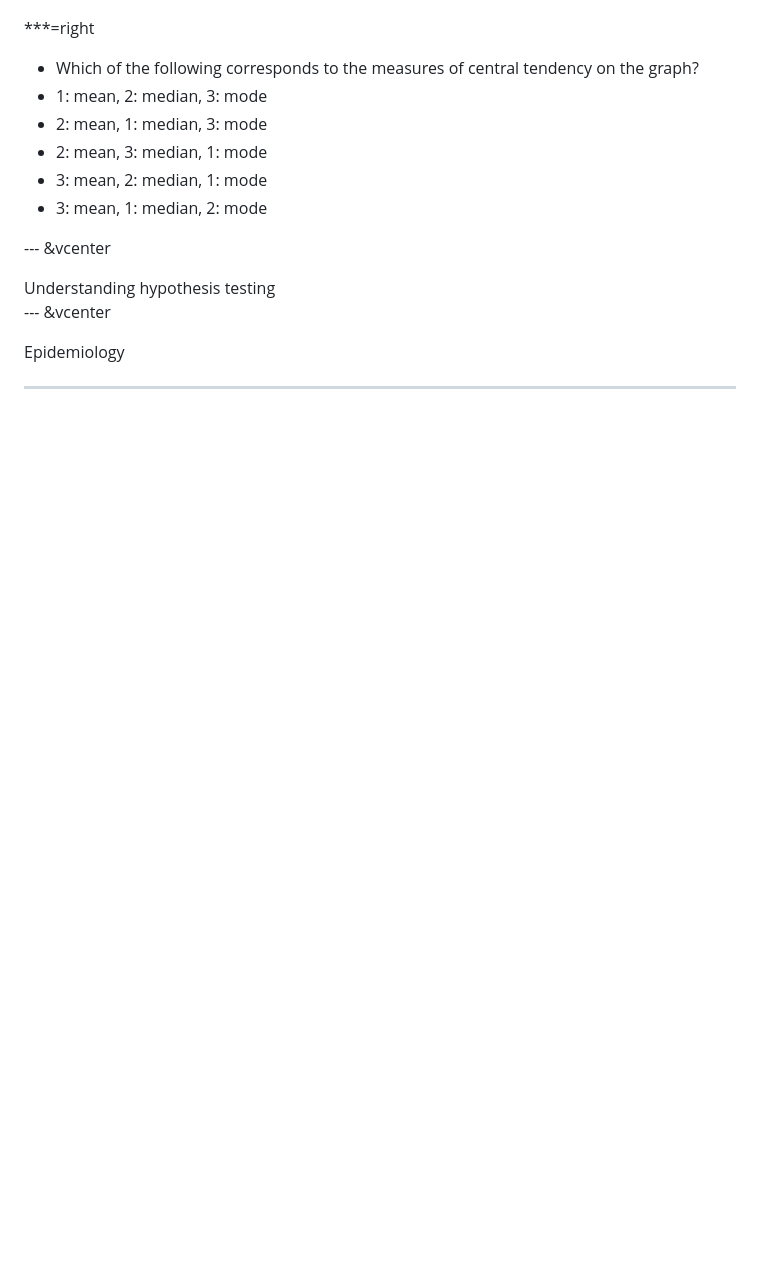
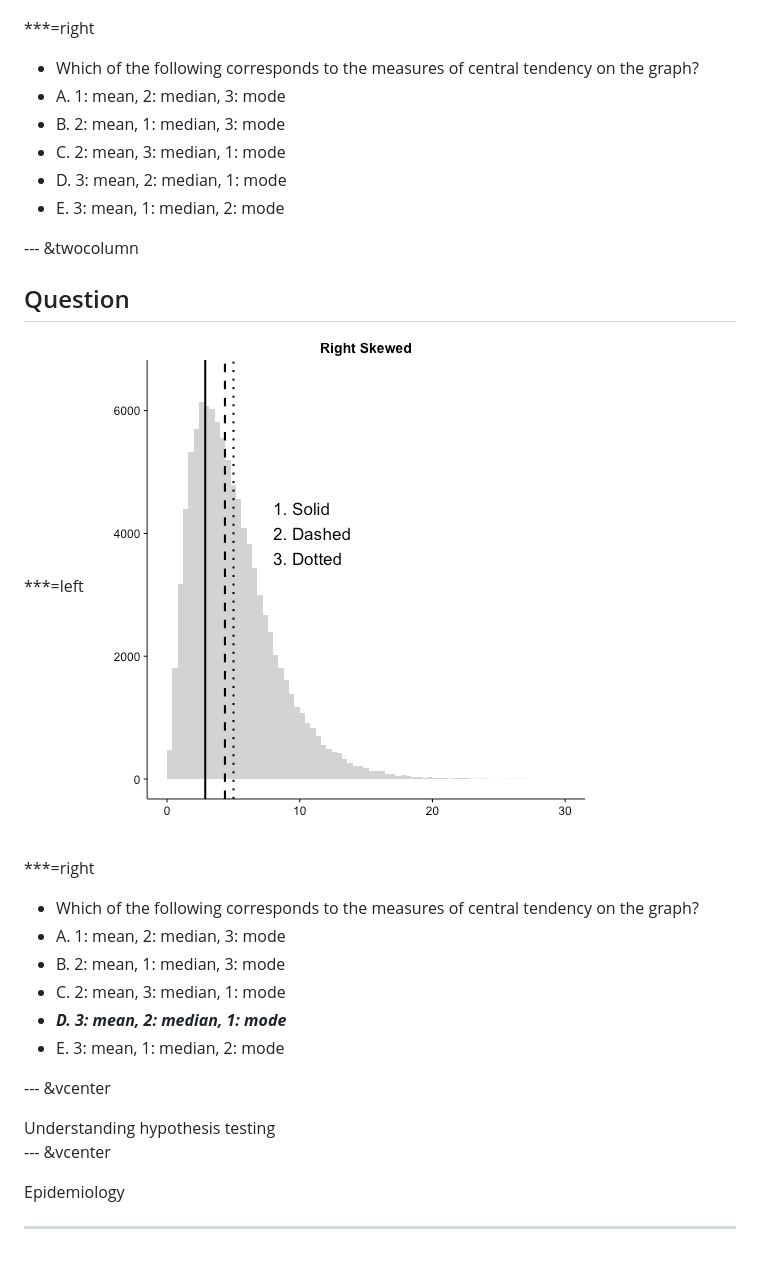
Before and after one commit to ausmeyer/usmle-biostats-epi, a Markdown page: index.md, the part around one of its changes. Drawn GitHub-style; pictures changed too: assets/fig/unnamed-chunk-8-1.png (added); blank space fills up the shorter version.

```diff
--- a/index.md
+++ b/index.md
@@ -92,12 +102,27 @@ knit        : slidify::knit2slides
 ![plot of chunk unnamed-chunk-7](assets/fig/unnamed-chunk-7-1.png)
 
 ***=right
- - Which of the following corresponds to the measures of central tendency on the graph?
-  - 1: mean, 2: median,  3: mode
-  - 2: mean, 1: median,  3: mode
-  - 2: mean, 3: median,  1: mode
-  - 3: mean, 2: median,  1: mode
-  - 3: mean, 1: median,  2: mode
+- Which of the following corresponds to the measures of central tendency on the graph?
+ - A. 1: mean, 2: median,  3: mode
+ - B. 2: mean, 1: median,  3: mode
+ - C. 2: mean, 3: median,  1: mode
+ - D. 3: mean, 2: median,  1: mode
+ - E. 3: mean, 1: median,  2: mode
+
+--- &twocolumn
+
+## Question
+
+***=left
+![plot of chunk unnamed-chunk-8](assets/fig/unnamed-chunk-8-1.png)
+
+***=right
+- Which of the following corresponds to the measures of central tendency on the graph?
+ - A. 1: mean, 2: median,  3: mode
+ - B. 2: mean, 1: median,  3: mode
+ - C. 2: mean, 3: median,  1: mode
+ - **_D. 3: mean, 2: median,  1: mode_**
+ - E. 3: mean, 1: median,  2: mode
 
 --- &vcenter
 
```
Also changed, not shown: other parts of index.md (+26 -16 lines), 3 other files.
